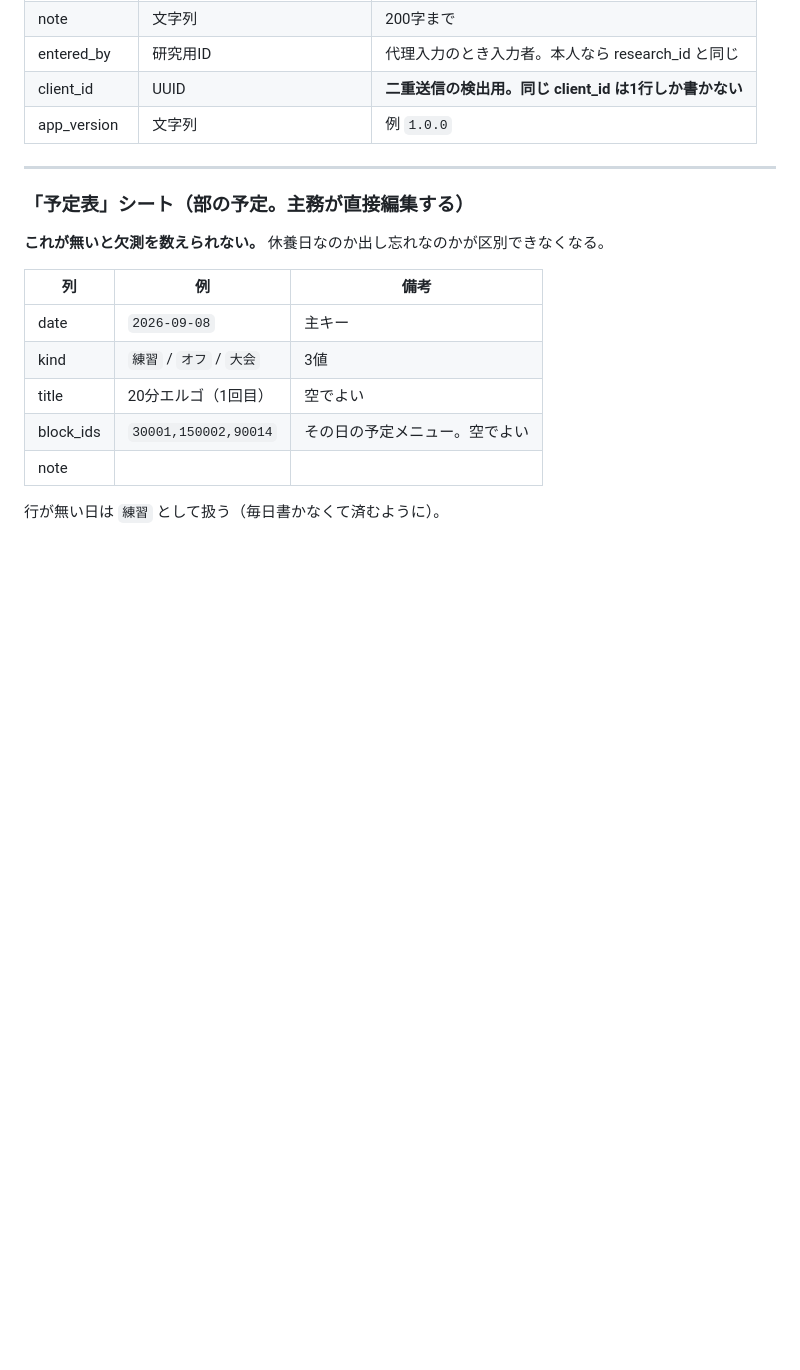
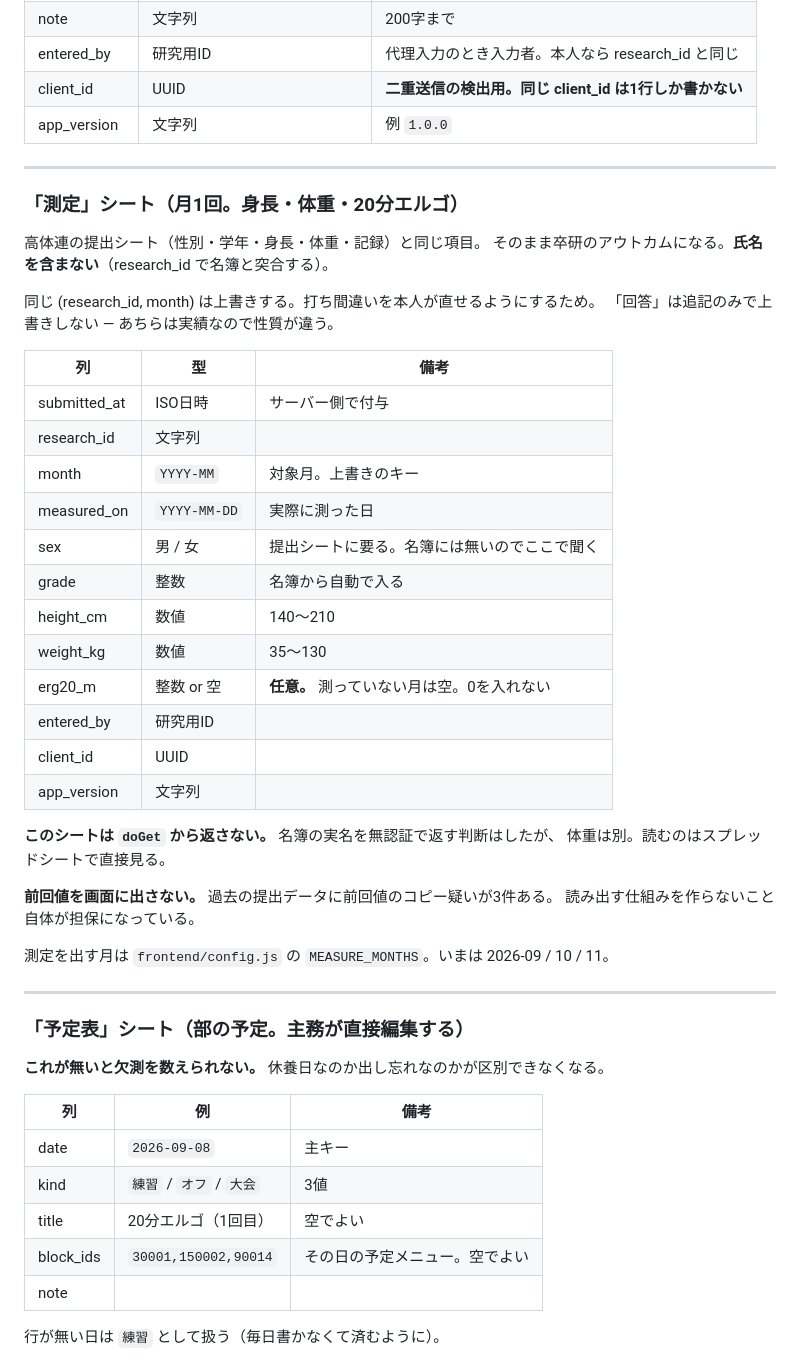
Before and after one commit to gz7dzc9bkj-design/rowlog, a Markdown page: docs/DESIGN.md, the part around the change. GitHub-like rendering; blank space fills up the shorter version.

Commit message:
docs(measure): 測定シートの仕様と、決めたことを書き残す
- DESIGN.md §2 に「測定」シートの列を追加
- CLAUDE.md の凍結事項に measure と測定シートの列を追加
- 判断済みとして2つ記録:
  - 測定は書き込み専用（体重を無認証のGETに載せない）
  - 前回値を画面に出さない（過去の提出にコピー疑いが3件ある）

Co-Authored-By: Claude Opus 5 <noreply@anthropic.com>

```diff
--- a/docs/DESIGN.md
+++ b/docs/DESIGN.md
@@ -72,6 +72,39 @@
 | entered_by | 研究用ID | 代理入力のとき入力者。本人なら research_id と同じ |
 | client_id | UUID | **二重送信の検出用。同じ client_id は1行しか書かない** |
 | app_version | 文字列 | 例 `1.0.0` |
+
+---
+
+### 「測定」シート（月1回。身長・体重・20分エルゴ）
+
+高体連の提出シート（性別・学年・身長・体重・記録）と同じ項目。
+そのまま卒研のアウトカムになる。**氏名を含まない**（research_id で名簿と突合する）。
+
+同じ (research_id, month) は上書きする。打ち間違いを本人が直せるようにするため。
+「回答」は追記のみで上書きしない — あちらは実績なので性質が違う。
+
+| 列 | 型 | 備考 |
+|---|---|---|
+| submitted_at | ISO日時 | サーバー側で付与 |
+| research_id | 文字列 | |
+| month | `YYYY-MM` | 対象月。上書きのキー |
+| measured_on | `YYYY-MM-DD` | 実際に測った日 |
+| sex | 男 / 女 | 提出シートに要る。名簿には無いのでここで聞く |
+| grade | 整数 | 名簿から自動で入る |
+| height_cm | 数値 | 140〜210 |
+| weight_kg | 数値 | 35〜130 |
+| erg20_m | 整数 or 空 | **任意。** 測っていない月は空。0を入れない |
+| entered_by | 研究用ID | |
+| client_id | UUID | |
+| app_version | 文字列 | |
+
+**このシートは `doGet` から返さない。** 名簿の実名を無認証で返す判断はしたが、
+体重は別。読むのはスプレッドシートで直接見る。
+
+**前回値を画面に出さない。** 過去の提出データに前回値のコピー疑いが3件ある。
+読み出す仕組みを作らないこと自体が担保になっている。
+
+測定を出す月は `frontend/config.js` の `MEASURE_MONTHS`。いまは 2026-09 / 10 / 11。
 
 ---
 
```
Also changed, not shown: CLAUDE.md (+10 -1 lines).
